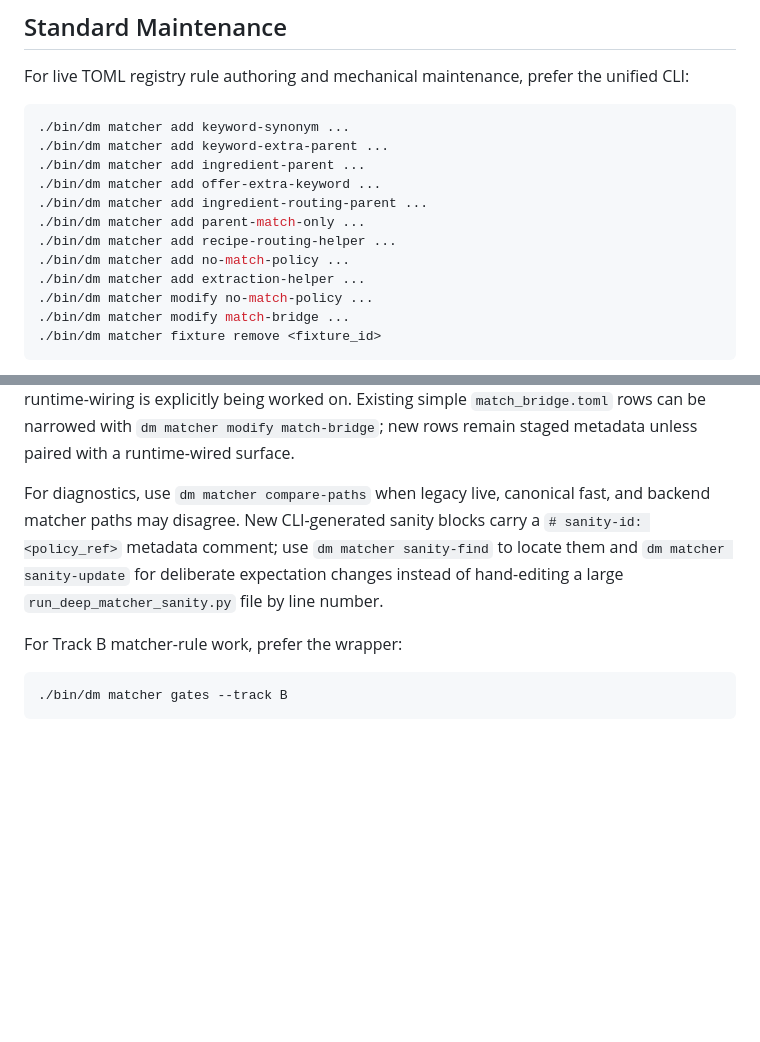
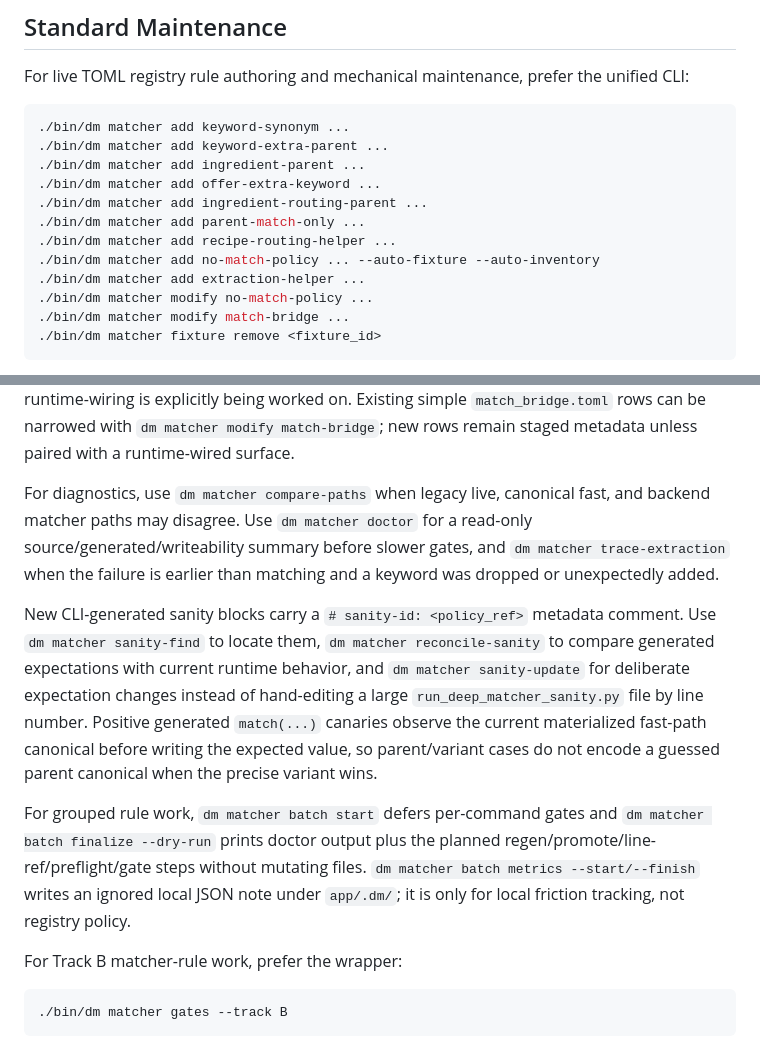
Before and after one commit to ssavant2/deal-meals, a Markdown page: docs/MATCHER_REGISTRY_ARCHITECTURE.md, 2 parts joined by grey strips. Drawn GitHub-style; blank space fills up the shorter version.

Commit message:
Update matcher registry architecture docs

```diff
--- a/docs/MATCHER_REGISTRY_ARCHITECTURE.md
+++ b/docs/MATCHER_REGISTRY_ARCHITECTURE.md
@@ -159,7 +159,7 @@ unified CLI:
 ./bin/dm matcher add ingredient-routing-parent ...
 ./bin/dm matcher add parent-match-only ...
 ./bin/dm matcher add recipe-routing-helper ...
-./bin/dm matcher add no-match-policy ...
+./bin/dm matcher add no-match-policy ... --auto-fixture --auto-inventory
 ./bin/dm matcher add extraction-helper ...
 ./bin/dm matcher modify no-match-policy ...
 ./bin/dm matcher modify match-bridge ...
@@ -196,11 +196,26 @@ worked on. Existing simple `match_bridge.toml` rows can be narrowed with
 with a runtime-wired surface.
 
 For diagnostics, use `dm matcher compare-paths` when legacy live, canonical
-fast, and backend matcher paths may disagree. New CLI-generated sanity blocks
-carry a `# sanity-id: <policy_ref>` metadata comment; use
-`dm matcher sanity-find` to locate them and `dm matcher sanity-update` for
-deliberate expectation changes instead of hand-editing a large
-`run_deep_matcher_sanity.py` file by line number.
+fast, and backend matcher paths may disagree. Use `dm matcher doctor` for a
+read-only source/generated/writeability summary before slower gates, and
+`dm matcher trace-extraction` when the failure is earlier than matching and a
+keyword was dropped or unexpectedly added.
+
+New CLI-generated sanity blocks carry a `# sanity-id: <policy_ref>` metadata
+comment. Use `dm matcher sanity-find` to locate them,
+`dm matcher reconcile-sanity` to compare generated expectations with current
+runtime behavior, and `dm matcher sanity-update` for deliberate expectation
+changes instead of hand-editing a large `run_deep_matcher_sanity.py` file by
+line number. Positive generated `match(...)` canaries observe the current
+materialized fast-path canonical before writing the expected value, so
+parent/variant cases do not encode a guessed parent canonical when the precise
+variant wins.
+
+For grouped rule work, `dm matcher batch start` defers per-command gates and
+`dm matcher batch finalize --dry-run` prints doctor output plus the planned
+regen/promote/line-ref/preflight/gate steps without mutating files.
+`dm matcher batch metrics --start/--finish` writes an ignored local JSON note
+under `app/.dm/`; it is only for local friction tracking, not registry policy.
 
 For Track B matcher-rule work, prefer the wrapper:
 
```
